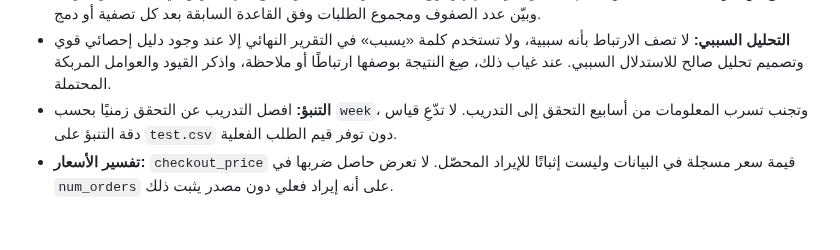
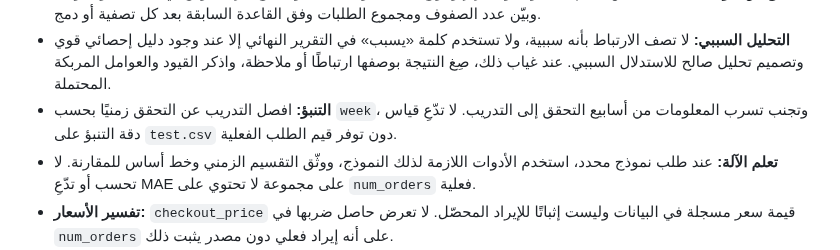
Before and after one commit to baraaemad50/food-demand-analysis, a Markdown page: AGENTS.md, the part around the change. Drawn GitHub-style; blank space fills up the shorter version.

```diff
--- a/AGENTS.md
+++ b/AGENTS.md
@@ -24,6 +24,7 @@
 - **التحقق من جودة البيانات:** افحص القيم المفقودة والتكرار وأنواع البيانات والنطاقات ومفاتيح الربط. وثّق أي استبعاد أو تحويل، وبيّن عدد الصفوف ومجموع الطلبات وفق القاعدة السابقة بعد كل تصفية أو دمج.
 - **التحليل السببي:** لا تصف الارتباط بأنه سببية، ولا تستخدم كلمة «يسبب» في التقرير النهائي إلا عند وجود دليل إحصائي قوي وتصميم تحليل صالح للاستدلال السببي. عند غياب ذلك، صِغ النتيجة بوصفها ارتباطًا أو ملاحظة، واذكر القيود والعوامل المربكة المحتملة.
 - **التنبؤ:** افصل التدريب عن التحقق زمنيًا بحسب `week`، وتجنب تسرب المعلومات من أسابيع التحقق إلى التدريب. لا تدّعِ قياس دقة التنبؤ على `test.csv` دون توفر قيم الطلب الفعلية.
+- **تعلم الآلة:** عند طلب نموذج محدد، استخدم الأدوات اللازمة لذلك النموذج، ووثّق التقسيم الزمني وخط أساس للمقارنة. لا تحسب أو تدّعِ MAE على مجموعة لا تحتوي على `num_orders` فعلية.
 - **تفسير الأسعار:** `checkout_price` قيمة سعر مسجلة في البيانات وليست إثباتًا للإيراد المحصّل. لا تعرض حاصل ضربها في `num_orders` على أنه إيراد فعلي دون مصدر يثبت ذلك.
 - **التوثيق والتوصيات:** ميّز بوضوح بين الحقائق والافتراضات والاستنتاجات والتوصيات. اسند كل رقم واستنتاج إلى مصدره وطريقة حسابه والفترة والوحدة. اربط كل توصية بدليل من التحليل، ومقياس لمتابعة نجاحها، وقيد أو مخاطرة ذات صلة؛ لا توصِ بتوسيع العروض قبل تقييم أثرها وتكلفتها.
 - اكتب التقارير والتوصيات باللغة العربية ما لم يُطلب غير ذلك، واحتفظ بأسماء الأعمدة كما هي عند الإشارة إلى الحقول.
```
Also changed, not shown: .github/agents/data-analyst.agent.md (+1 -1 lines), README.md (+23 -6 lines), reports/random_forest_client_insight.md (added, +15 -0 lines), reports/figures/random_forest_category_forecast.png (added), 3 other files.
